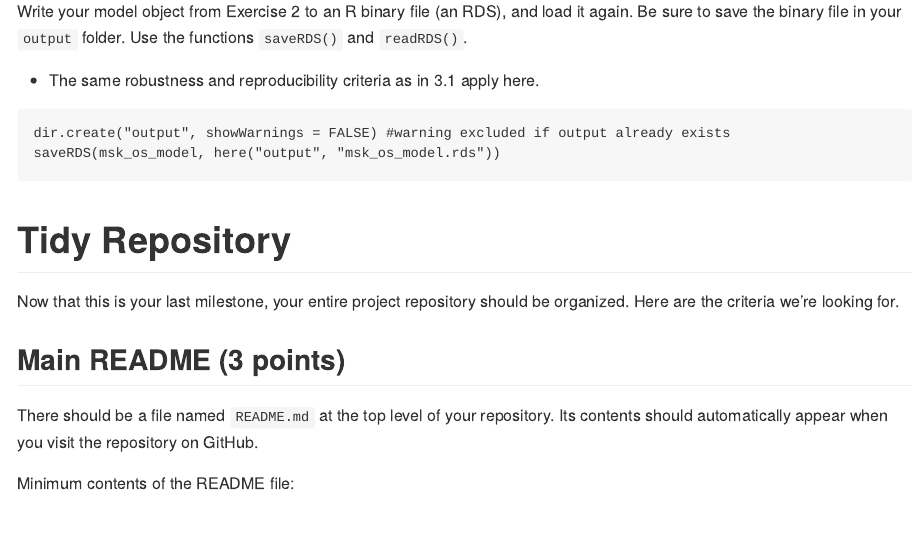
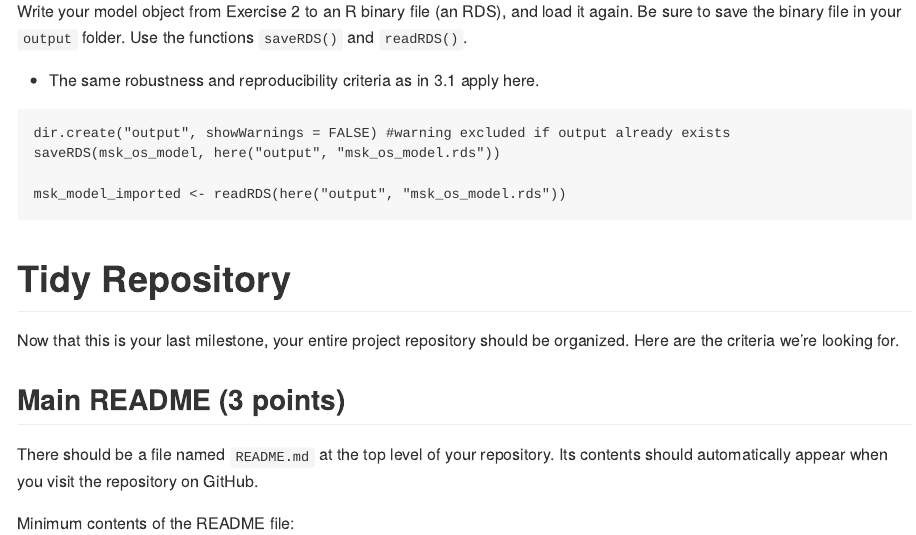
Before and after one commit to stat545ubc-2021/mini-data-analysis-EL, an R Markdown document (milestone 3/mda-milestone-3.Rmd): the page in a window 1100 px wide, from 9240 px down. The pictures show the output file milestone 3/mda-milestone-3.md that the author committed with the source, drawn offline in the style of GitHub.

Commit message:
cleanup milestone 3

````diff
--- a/milestone 3/mda-milestone-3.Rmd
+++ b/milestone 3/mda-milestone-3.Rmd
@@ -310,6 +310,8 @@ Write your model object from Exercise 2 to an R binary file (an RDS), and load i
 ```{r question 3b}
 dir.create("output", showWarnings = FALSE) #warning excluded if output already exists
 saveRDS(msk_os_model, here("output", "msk_os_model.rds"))
+
+msk_model_imported <- readRDS(here("output", "msk_os_model.rds"))
 ```
 <!----------------------------------------------------------------------------->
 
````
Also changed, not shown: milestone 3/mda-milestone-3.md.
